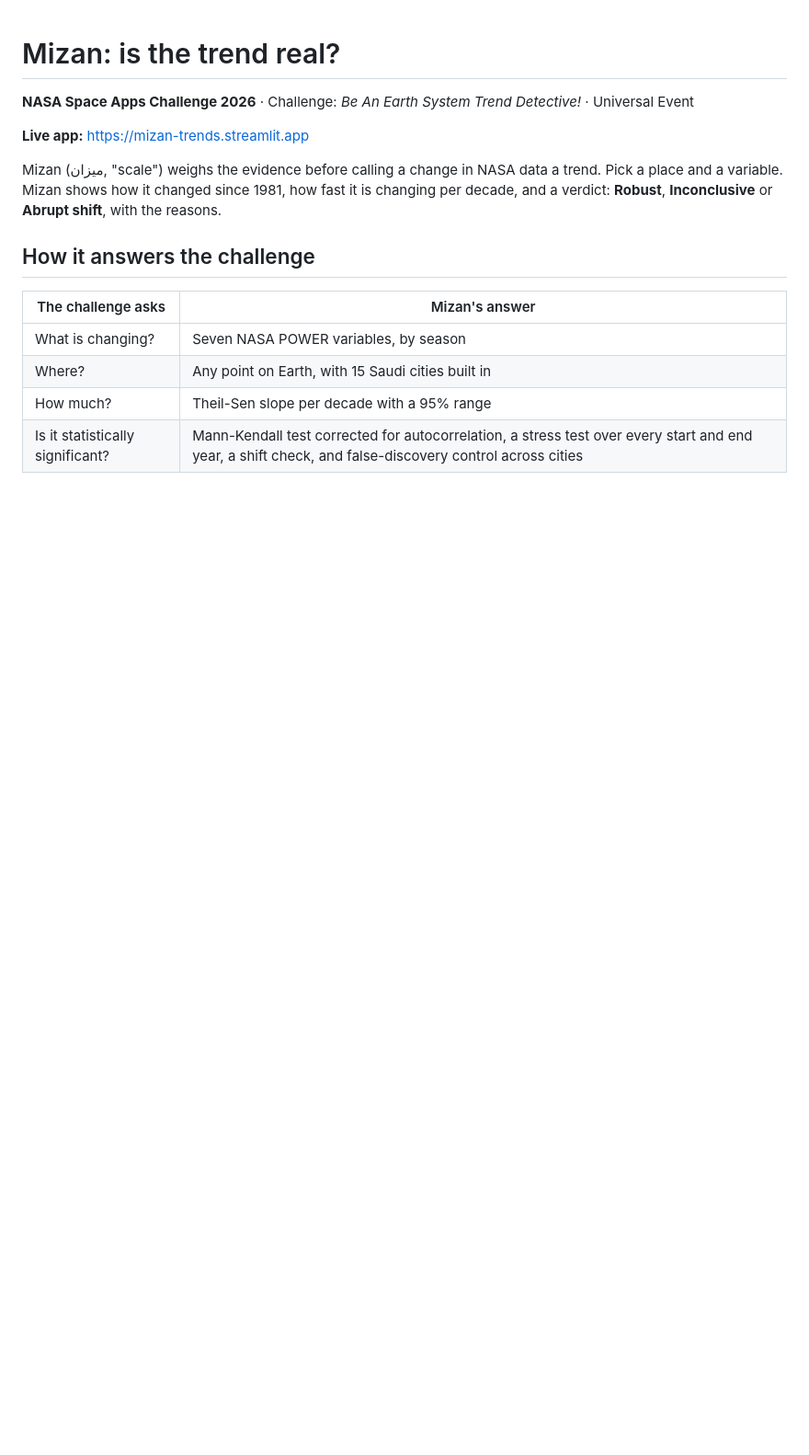
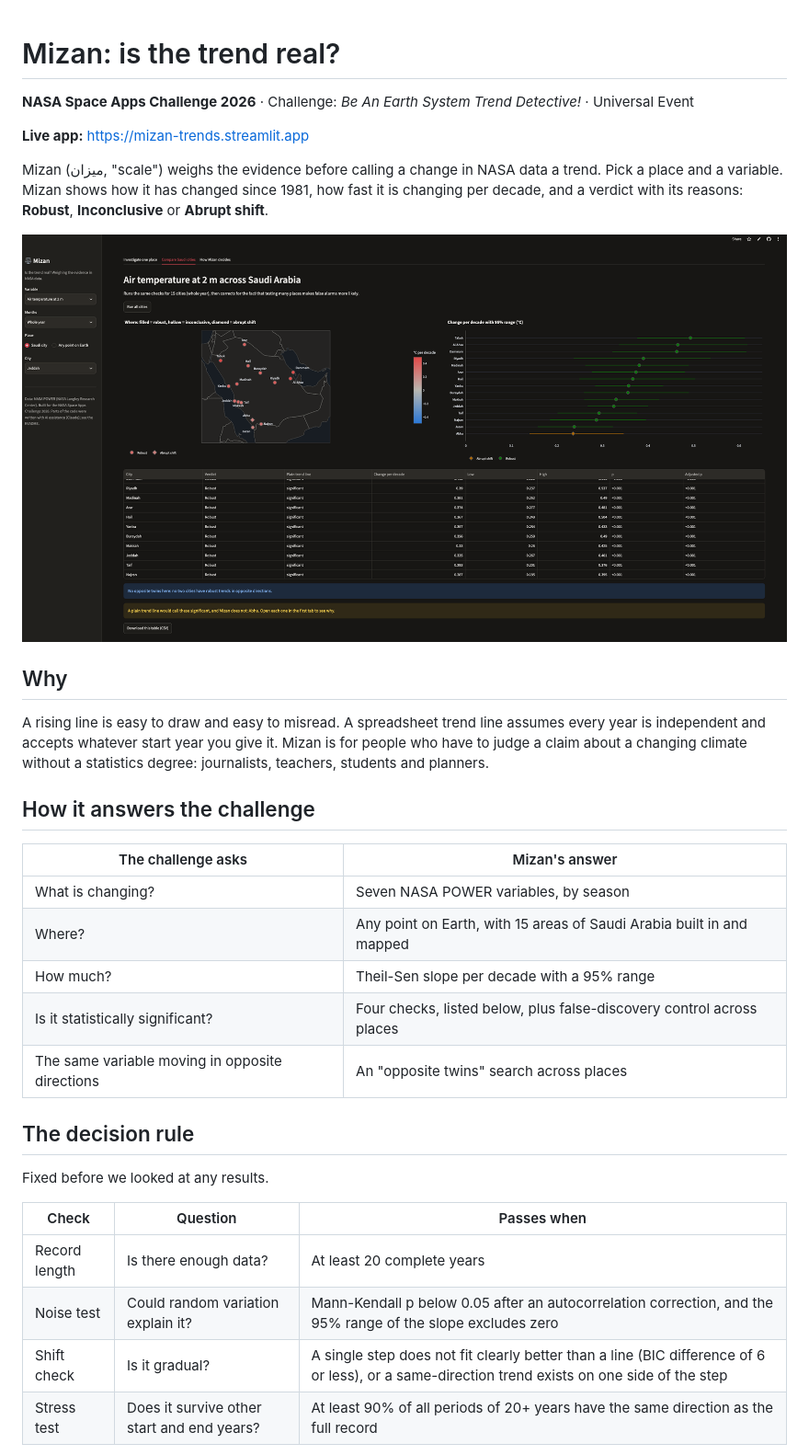
Before and after one commit to Kuriyeatsuchi/Mizan, a Markdown page: README.md, the part around one of its changes. Shown at 92% size. GitHub-like rendering; pictures changed too: docs/compare-cities.png (added); blank space fills up the shorter version.

Commit message:
Finalize README with findings, decision rule and limits; add license and screenshot

```diff
--- a/README.md
+++ b/README.md
@@ -5,14 +5,35 @@
 **Live app:** https://mizan-trends.streamlit.app
 
 Mizan (ميزان, "scale") weighs the evidence before calling a change in NASA data a trend.
-Pick a place and a variable. Mizan shows how it changed since 1981, how fast it is changing
-per decade, and a verdict: **Robust**, **Inconclusive** or **Abrupt shift**, with the reasons.
+Pick a place and a variable. Mizan shows how it has changed since 1981, how fast it is changing
+per decade, and a verdict with its reasons: **Robust**, **Inconclusive** or **Abrupt shift**.
+
+![Mizan comparing air temperature trends across 15 areas of Saudi Arabia](docs/compare-cities.png)
+
+## Why
+
+A rising line is easy to draw and easy to misread. A spreadsheet trend line assumes every year is
+independent and accepts whatever start year you give it. Mizan is for people who have to judge a
+claim about a changing climate without a statistics degree: journalists, teachers, students and planners.
 
 ## How it answers the challenge
 
 | The challenge asks | Mizan's answer |
 |---|---|
 | What is changing? | Seven NASA POWER variables, by season |
-| Where? | Any point on Earth, with 15 Saudi cities built in |
+| Where? | Any point on Earth, with 15 areas of Saudi Arabia built in and mapped |
 | How much? | Theil-Sen slope per decade with a 95% range |
-| Is it statistically significant? | Mann-Kendall test corrected for autocorrelation, a stress test over every start and end year, a shift check, and false-discovery control across cities |
+| Is it statistically significant? | Four checks, listed below, plus false-discovery control across places |
+| The same variable moving in opposite directions | An "opposite twins" search across places |
+
+## The decision rule
+
+Fixed before we looked at any results.
+
+| Check | Question | Passes when |
+|---|---|---|
+| Record length | Is there enough data? | At least 20 complete years |
+| Noise test | Could random variation explain it? | Mann-Kendall p below 0.05 after an autocorrelation correction, and the 95% range of the slope excludes zero |
+| Shift check | Is it gradual? | A single step does not fit clearly better than a line (BIC difference of 6 or less), or a same-direction trend exists on one side of the step |
+| Stress test | Does it survive other start and end years? | At least 90% of all periods of 20+ years have the same direction as the full record |
+
```
Also changed, not shown: other parts of README.md (+68 -16 lines), 1 other file.
